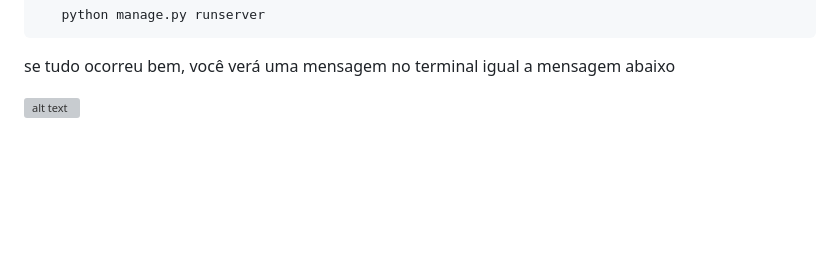
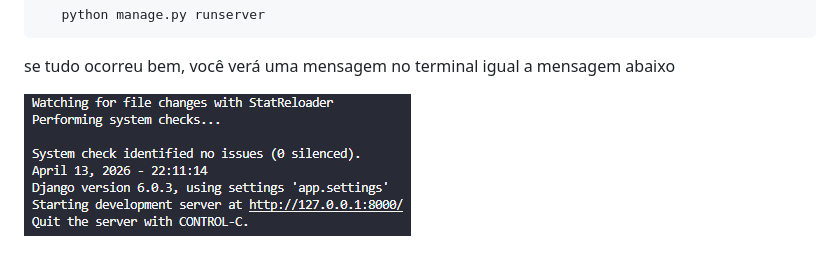
Before and after one commit to caugustoarruda/carros, a Markdown page: README.md, the part around the change. Rendered like a GitHub page; pictures changed too: media/image.png (added); blank space fills up the shorter version; grey boxes are pictures that could not be loaded.

Commit message:
Imagem server rodando

````diff
--- a/README.md
+++ b/README.md
@@ -64,4 +64,4 @@ pip install -r requirements.txt
 ```
 se tudo ocorreu bem, você verá uma mensagem no terminal igual a mensagem abaixo
 
-![alt text](image.png)
+![alt text](media/image.png)
````
